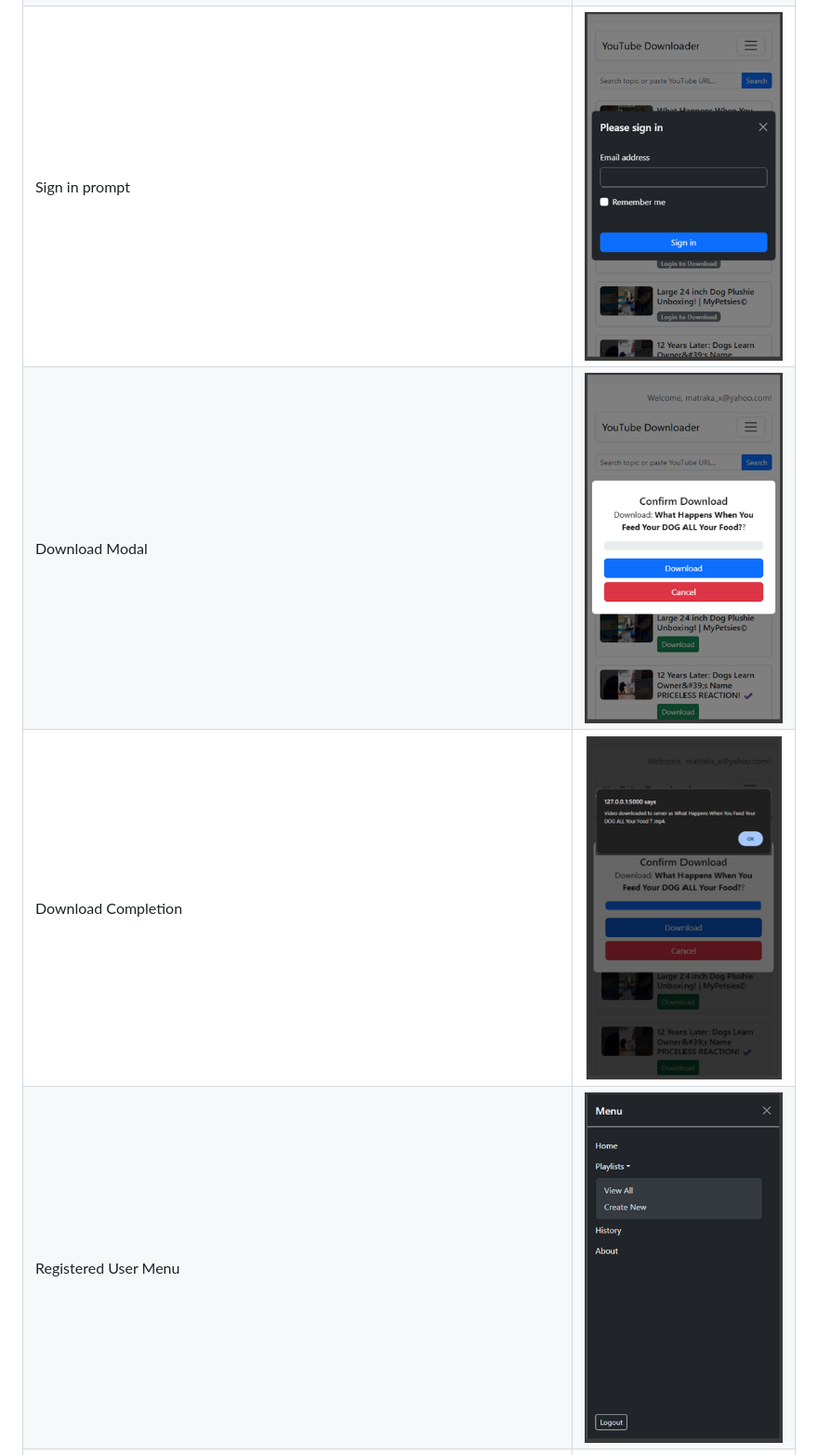
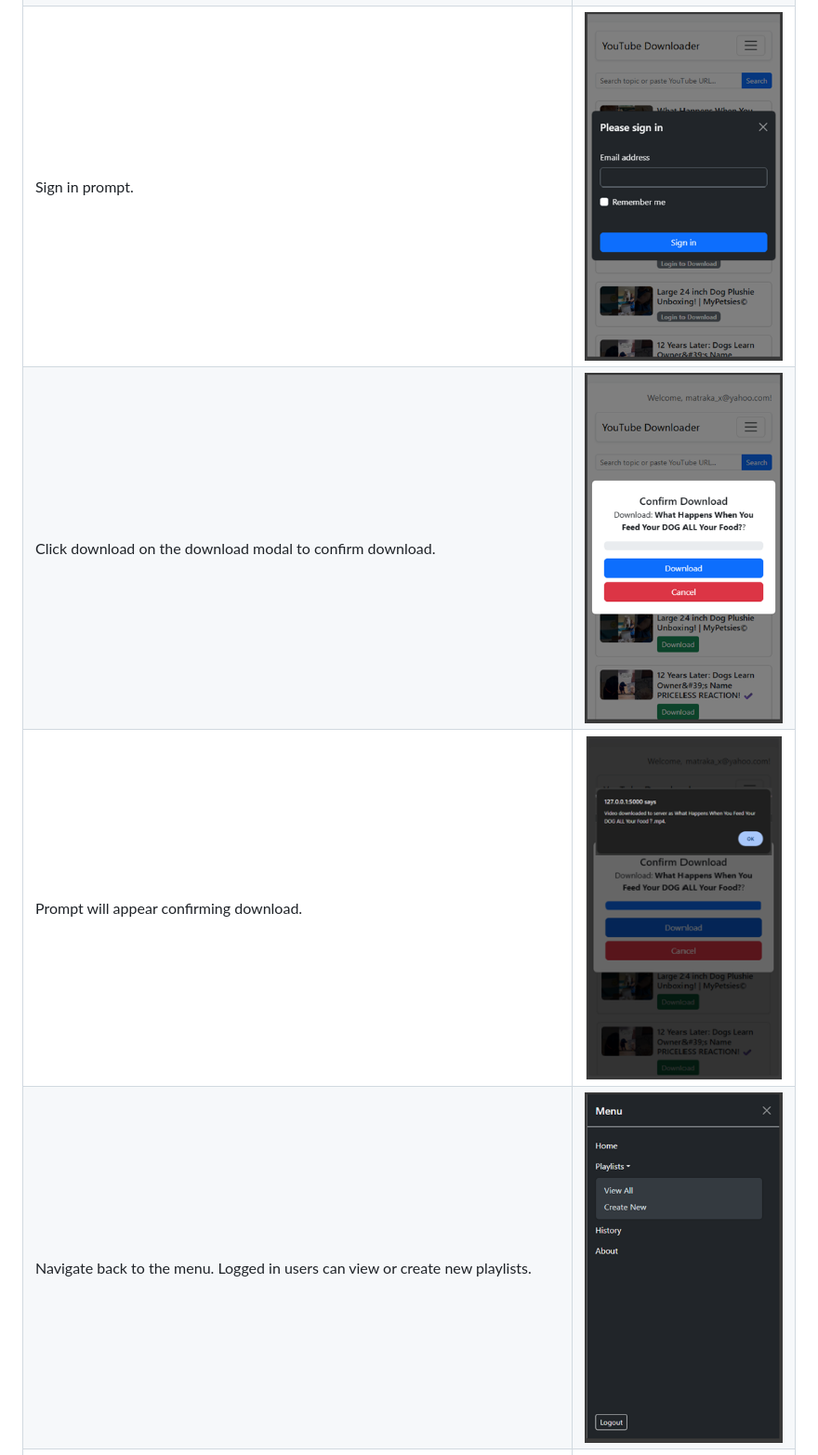
Before and after one commit to hommyrosado/UMGC_Capstone, a Markdown page: User_Guide.md, the part around the change printed below. Shown: that part at 93% size. Rendered like a GitHub page.

```diff
--- a/User_Guide.md
+++ b/User_Guide.md
@@ -134,8 +134,8 @@ The UI includes the following elements:
 | Enter keywords into search bar to find desired video. | ![Step 1](UserGuide_Images/image-2.png) |
 | Searching while logged in will show a green download button next to videos. | ![Search](UserGuide_Images/image-8.png) |
 | If not already logged in, click "login to download" on any video to receive login prompt using an email address. | ![Step 2](UserGuide_Images/image-3.png) |
-| Sign in prompt | ![Warning](UserGuide_Images/image-4.png) |
-| Download Modal | ![Modal](UserGuide_Images/image-9.png) |
-| Download Completion | ![Complete](UserGuide_Images/image-10.png) |
-| Registered User Menu | ![Menu Registered](UserGuide_Images/image-11.png) |
+| Sign in prompt. | ![Warning](UserGuide_Images/image-4.png) |
+| Click download on the download modal to confirm download. | ![Modal](UserGuide_Images/image-9.png) |
+| Prompt will appear confirming download. | ![Complete](UserGuide_Images/image-10.png) |
+| Navigate back to the menu. Logged in users can view or create new playlists. | ![Menu Registered](UserGuide_Images/image-11.png) |
 | Playlists | ![Playlists](UserGuide_Images/image-12.png) |
```
Also changed, not shown: other parts of User_Guide.md (+3 -3 lines).
